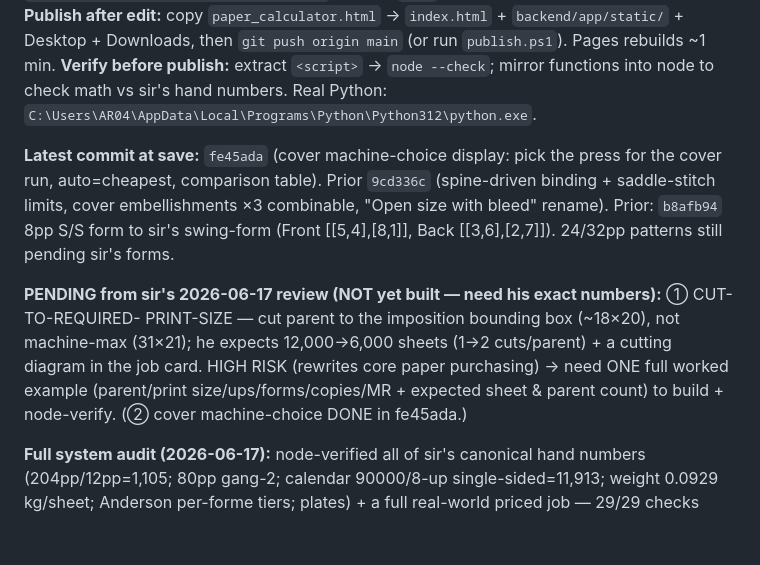
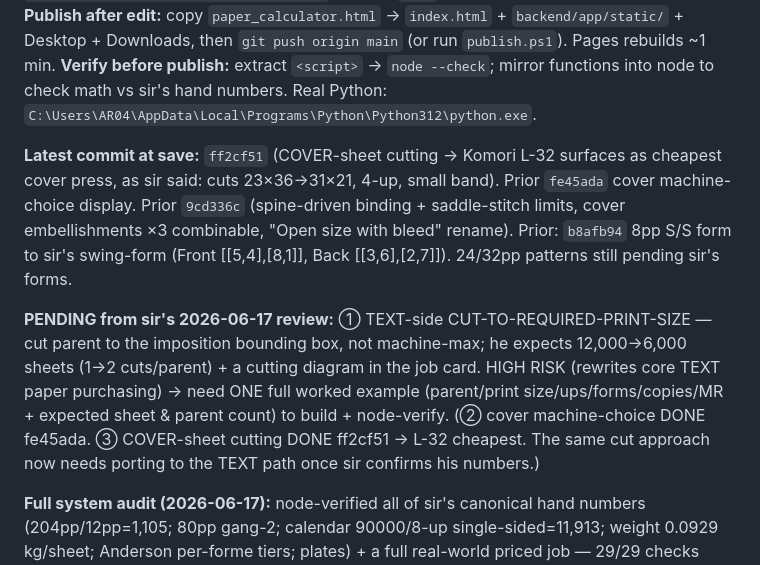
Before and after one commit to Mounojitd/mounojitd-ai-print-estimator, a Markdown page: MASTER_PROJECT_STATE.md, the part around the change. Rendered like a GitHub page; blank space fills up the shorter version.

Commit message:
docs: cover-sheet cutting done (ff2cf51, L-32 cheapest); text-side cut still pending sir's numbers
Co-Authored-By: Claude Opus 4.8 <noreply@anthropic.com>

```diff
--- a/MASTER_PROJECT_STATE.md
+++ b/MASTER_PROJECT_STATE.md
@@ -16,16 +16,17 @@ Downloads, then `git push origin main` (or run `publish.ps1`). Pages rebuilds ~1
 **Verify before publish:** extract `<script>` → `node --check`; mirror functions into node to check math
 vs sir's hand numbers. Real Python: `C:\Users\AR04\AppData\Local\Programs\Python\Python312\python.exe`.
 
-**Latest commit at save:** `fe45ada` (cover machine-choice display: pick the press for the cover run,
-auto=cheapest, comparison table). Prior `9cd336c` (spine-driven binding + saddle-stitch limits, cover
+**Latest commit at save:** `ff2cf51` (COVER-sheet cutting → Komori L-32 surfaces as cheapest cover press,
+as sir said: cuts 23×36→31×21, 4-up, small band). Prior `fe45ada` cover machine-choice display. Prior `9cd336c` (spine-driven binding + saddle-stitch limits, cover
 embellishments ×3 combinable, "Open size with bleed" rename). Prior: `b8afb94` 8pp S/S form
 to sir's swing-form (Front [[5,4],[8,1]], Back [[3,6],[2,7]]). 24/32pp patterns still pending sir's forms.
 
-**PENDING from sir's 2026-06-17 review (NOT yet built — need his exact numbers):** ① CUT-TO-REQUIRED-
-PRINT-SIZE — cut parent to the imposition bounding box (~18×20), not machine-max (31×21); he expects
-12,000→6,000 sheets (1→2 cuts/parent) + a cutting diagram in the job card. HIGH RISK (rewrites core paper
-purchasing) → need ONE full worked example (parent/print size/ups/forms/copies/MR + expected sheet & parent
-count) to build + node-verify. (② cover machine-choice DONE in fe45ada.)
+**PENDING from sir's 2026-06-17 review:** ① TEXT-side CUT-TO-REQUIRED-PRINT-SIZE — cut parent to the
+imposition bounding box, not machine-max; he expects 12,000→6,000 sheets (1→2 cuts/parent) + a cutting
+diagram in the job card. HIGH RISK (rewrites core TEXT paper purchasing) → need ONE full worked example
+(parent/print size/ups/forms/copies/MR + expected sheet & parent count) to build + node-verify. (② cover
+machine-choice DONE fe45ada. ③ COVER-sheet cutting DONE ff2cf51 → L-32 cheapest. The same cut approach now
+needs porting to the TEXT path once sir confirms his numbers.)
 
 **Full system audit (2026-06-17):** node-verified all of sir's canonical hand numbers (204pp/12pp=1,105;
 80pp gang-2; calendar 90000/8-up single-sided=11,913; weight 0.0929 kg/sheet; Anderson per-forme tiers;
```
